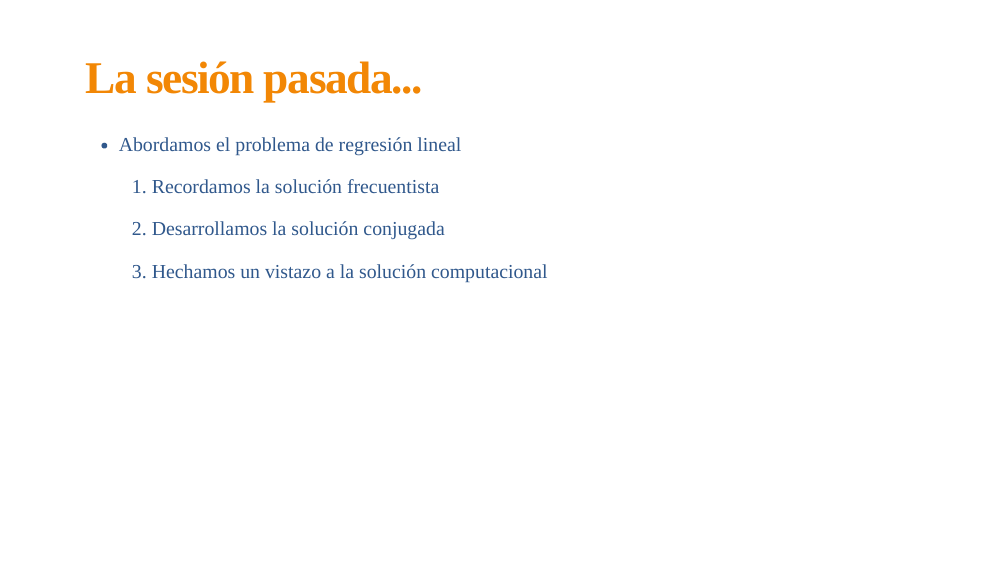
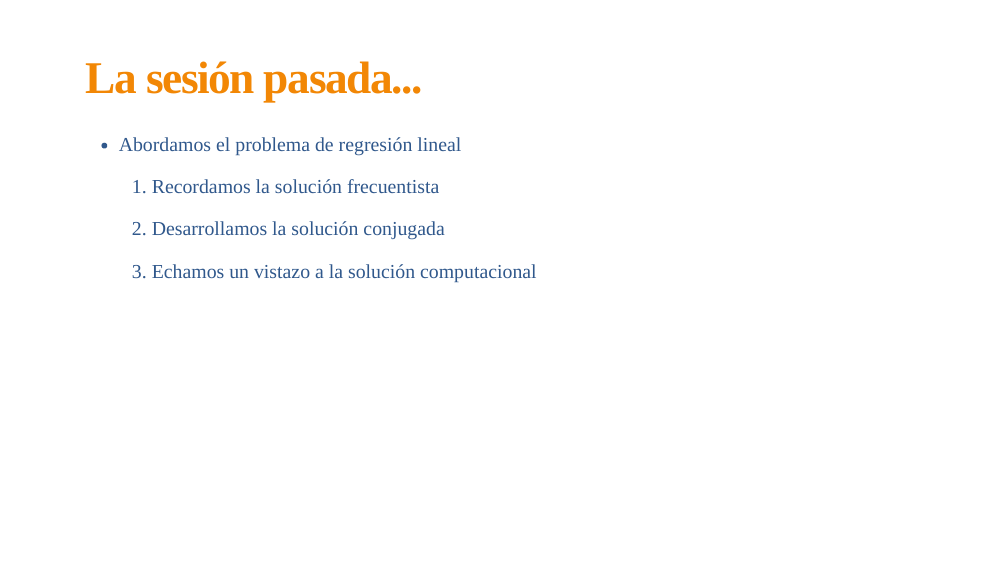
Before and after one commit to jgpeniche/MEBR, an R Markdown document (slides/contraste_hipotesis.Rmd): page 2 of 29. The pictures show the slides in the output file slides/contraste_hipotesis.html that the author committed with the source; the slides are laid out offline by our stand-in for remark.js, each with all of its steps uncovered, in fonts that may differ from those the slides ask for, and without slide numbers, shadows or browser add-ons; a font, style sheet, LaTeX package, included part or bibliography that could not be used is replaced or left out.

Commit message:
corrige ortografía slides contraste_hipotesis

```diff
--- a/slides/contraste_hipotesis.Rmd
+++ b/slides/contraste_hipotesis.Rmd
@@ -71,7 +71,7 @@ class: title-slide, middle
 
 --
 
-  3. Hechamos un vistazo a la solución computacional
+  3. Echamos un vistazo a la solución computacional
 
 ---
 
```
Also changed, not shown: slides/contraste_hipotesis.html.
